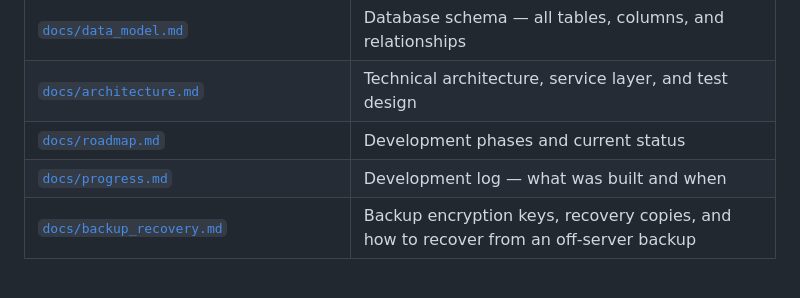
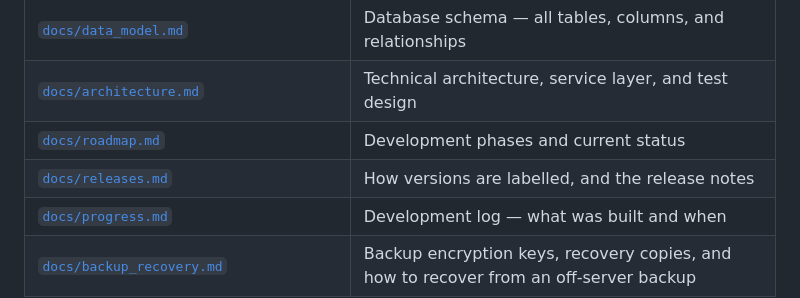
Before and after one commit to drew90b/rto-accounting, a Markdown page: README.md, the part around the change. GitHub-like rendering; blank space fills up the shorter version.

```diff
--- a/README.md
+++ b/README.md
@@ -228,6 +228,7 @@ You need to choose or provide: the B2 account and bucket name, the application k
 | [`docs/data_model.md`](docs/data_model.md) | Database schema — all tables, columns, and relationships |
 | [`docs/architecture.md`](docs/architecture.md) | Technical architecture, service layer, and test design |
 | [`docs/roadmap.md`](docs/roadmap.md) | Development phases and current status |
+| [`docs/releases.md`](docs/releases.md) | How versions are labelled, and the release notes |
 | [`docs/progress.md`](docs/progress.md) | Development log — what was built and when |
 | [`docs/backup_recovery.md`](docs/backup_recovery.md) | Backup encryption keys, recovery copies, and how to recover from an off-server backup |
 
```
Also changed, not shown: docs/CLAUDE.md (+11 -0 lines), docs/releases.md (added, +75 -0 lines).
